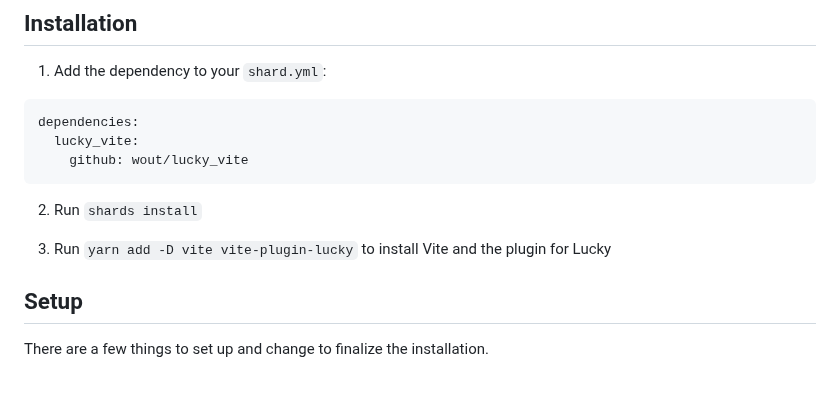
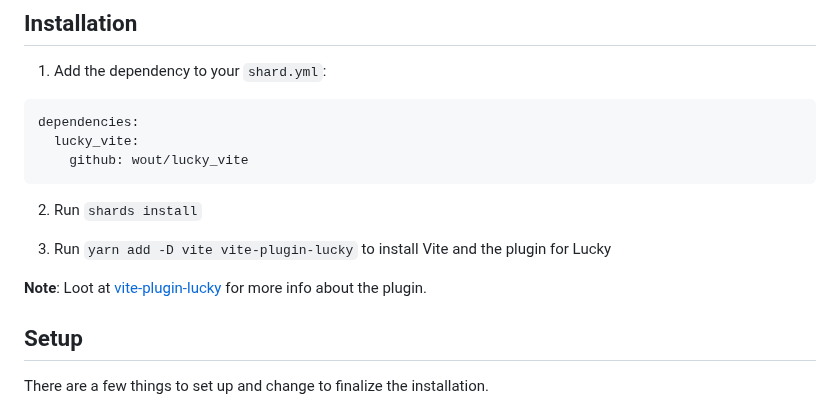
Before and after one commit to wout/lucky_vite, a Markdown page: README.md, the part around the change. Drawn GitHub-style; blank space fills up the shorter version.

Commit message:
docs: add link to vite plugin

```diff
--- a/README.md
+++ b/README.md
@@ -21,6 +21,8 @@ dependencies:
 2. Run `shards install`
 
 3. Run `yarn add -D vite vite-plugin-lucky` to install Vite and the plugin for Lucky
+
+**Note**: Loot at [vite-plugin-lucky](https://github.com/wout/vite-plugin-lucky) for more info about the plugin.
 
 ## Setup
 
```
